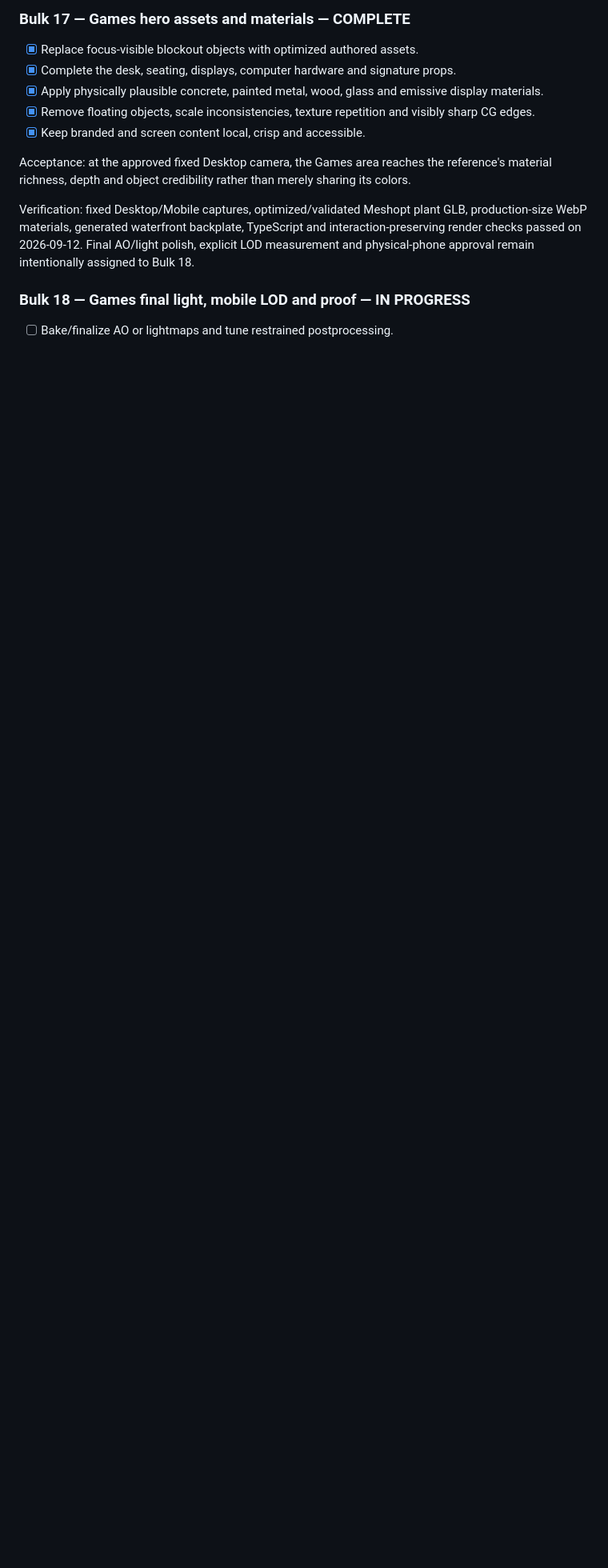
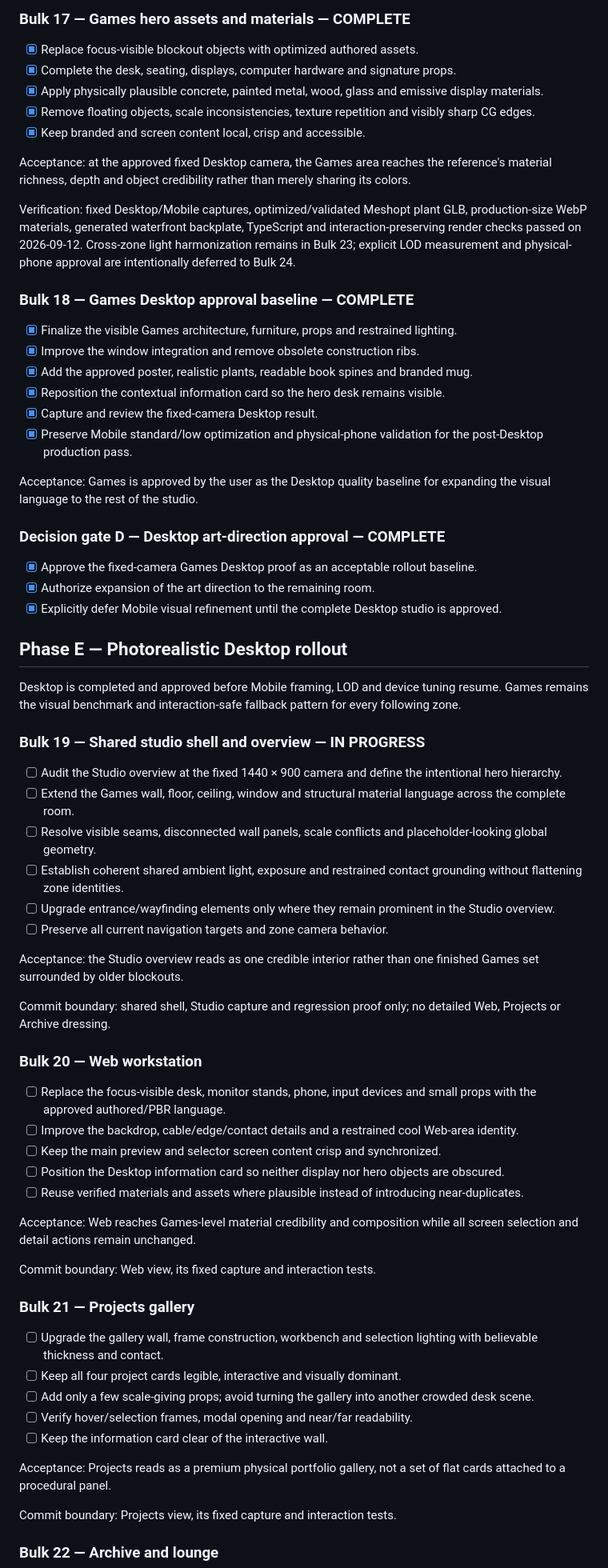
Before and after one commit to emfau88/basement, a Markdown page: ROADMAP.md, the part around one of its changes. Shown at 80% size. Rendered like a GitHub page; blank space fills up the shorter version.

```diff
--- a/ROADMAP.md
+++ b/ROADMAP.md
@@ -224,8 +224,65 @@ Verification: fixed Desktop/Mobile captures, TypeScript, production build, asset
 
 Acceptance: at the approved fixed Desktop camera, the Games area reaches the reference's material richness, depth and object credibility rather than merely sharing its colors.
 
-Verification: fixed Desktop/Mobile captures, optimized/validated Meshopt plant GLB, production-size WebP materials, generated waterfront backplate, TypeScript and interaction-preserving render checks passed on 2026-09-12. Final AO/light polish, explicit LOD measurement and physical-phone approval remain intentionally assigned to Bulk 18.
+Verification: fixed Desktop/Mobile captures, optimized/validated Meshopt plant GLB, production-size WebP materials, generated waterfront backplate, TypeScript and interaction-preserving render checks passed on 2026-09-12. Cross-zone light harmonization remains in Bulk 23; explicit LOD measurement and physical-phone approval are intentionally deferred to Bulk 24.
 
-### Bulk 18 — Games final light, mobile LOD and proof — **IN PROGRESS**
+### Bulk 18 — Games Desktop approval baseline — COMPLETE
 
-- [ ] Bake/finalize AO or lightmaps and tune restrained postprocessing.
+- [x] Finalize the visible Games architecture, furniture, props and restrained lighting.
+- [x] Improve the window integration and remove obsolete construction ribs.
+- [x] Add the approved poster, realistic plants, readable book spines and branded mug.
+- [x] Reposition the contextual information card so the hero desk remains visible.
+- [x] Capture and review the fixed-camera Desktop result.
+- [x] Preserve Mobile standard/low optimization and physical-phone validation for the post-Desktop production pass.
+
+Acceptance: Games is approved by the user as the Desktop quality baseline for expanding the visual language to the rest of the studio.
+
+### Decision gate D — Desktop art-direction approval — COMPLETE
+
+- [x] Approve the fixed-camera Games Desktop proof as an acceptable rollout baseline.
+- [x] Authorize expansion of the art direction to the remaining room.
+- [x] Explicitly defer Mobile visual refinement until the complete Desktop studio is approved.
+
+## Phase E — Photorealistic Desktop rollout
+
+Desktop is completed and approved before Mobile framing, LOD and device tuning resume. Games remains the visual benchmark and interaction-safe fallback pattern for every following zone.
+
+### Bulk 19 — Shared studio shell and overview — **IN PROGRESS**
+
+- [ ] Audit the Studio overview at the fixed 1440 × 900 camera and define the intentional hero hierarchy.
+- [ ] Extend the Games wall, floor, ceiling, window and structural material language across the complete room.
+- [ ] Resolve visible seams, disconnected wall panels, scale conflicts and placeholder-looking global geometry.
+- [ ] Establish coherent shared ambient light, exposure and restrained contact grounding without flattening zone identities.
+- [ ] Upgrade entrance/wayfinding elements only where they remain prominent in the Studio overview.
+- [ ] Preserve all current navigation targets and zone camera behavior.
+
+Acceptance: the Studio overview reads as one credible interior rather than one finished Games set surrounded by older blockouts.
+
+Commit boundary: shared shell, Studio capture and regression proof only; no detailed Web, Projects or Archive dressing.
+
+### Bulk 20 — Web workstation
+
+- [ ] Replace the focus-visible desk, monitor stands, phone, input devices and small props with the approved authored/PBR language.
+- [ ] Improve the backdrop, cable/edge/contact details and a restrained cool Web-area identity.
+- [ ] Keep the main preview and selector screen content crisp and synchronized.
+- [ ] Position the Desktop information card so neither display nor hero objects are obscured.
+- [ ] Reuse verified materials and assets where plausible instead of introducing near-duplicates.
+
+Acceptance: Web reaches Games-level material credibility and composition while all screen selection and detail actions remain unchanged.
+
+Commit boundary: Web view, its fixed capture and interaction tests.
+
+### Bulk 21 — Projects gallery
+
+- [ ] Upgrade the gallery wall, frame construction, workbench and selection lighting with believable thickness and contact.
+- [ ] Keep all four project cards legible, interactive and visually dominant.
+- [ ] Add only a few scale-giving props; avoid turning the gallery into another crowded desk scene.
+- [ ] Verify hover/selection frames, modal opening and near/far readability.
+- [ ] Keep the information card clear of the interactive wall.
+
+Acceptance: Projects reads as a premium physical portfolio gallery, not a set of flat cards attached to a procedural panel.
+
+Commit boundary: Projects view, its fixed capture and interaction tests.
+
+### Bulk 22 — Archive and lounge
+
```
Also changed, not shown: other parts of ROADMAP.md (+44 -35 lines), docs/architecture/photorealism-plan.md (+6 -4 lines).
